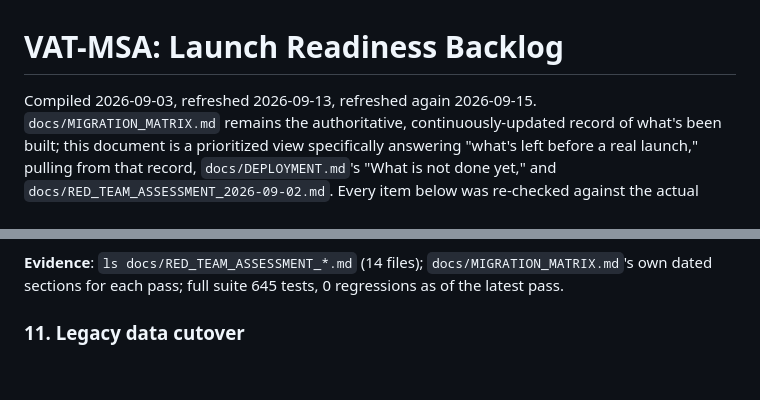
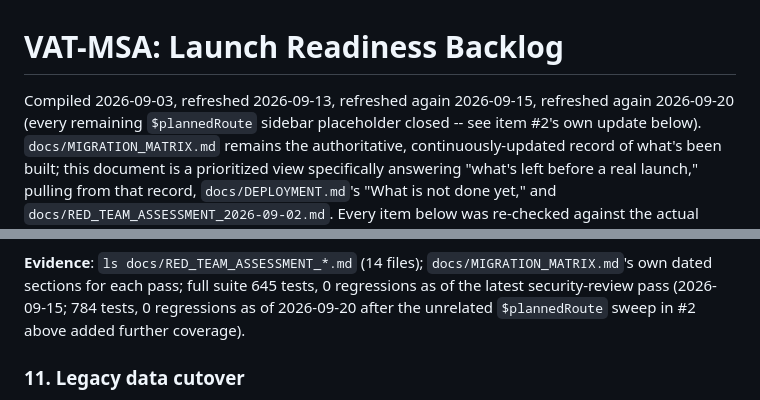
Before and after one commit to pigeonpreception-coder/VAT---MSA, a Markdown page: php-app/docs/LAUNCH_READINESS_BACKLOG.md, 2 parts joined by grey strips. Drawn GitHub-style; blank space fills up the shorter version.

```diff
--- a/php-app/docs/LAUNCH_READINESS_BACKLOG.md
+++ b/php-app/docs/LAUNCH_READINESS_BACKLOG.md
@@ -1,6 +1,8 @@
 # VAT-MSA: Launch Readiness Backlog
 
-Compiled 2026-09-03, refreshed 2026-09-13, refreshed again 2026-09-15.
+Compiled 2026-09-03, refreshed 2026-09-13, refreshed again 2026-09-15,
+refreshed again 2026-09-20 (every remaining `$plannedRoute` sidebar
+placeholder closed -- see item #2's own update below).
 `docs/MIGRATION_MATRIX.md`
 remains the authoritative, continuously-updated record of what's been
 built; this document is a prioritized view specifically answering "what's
@@ -274,7 +310,9 @@ item was tracking as of 2026-09-13 is closed.
 
 **Evidence**: `ls docs/RED_TEAM_ASSESSMENT_*.md` (14 files);
 `docs/MIGRATION_MATRIX.md`'s own dated sections for each pass; full suite
-645 tests, 0 regressions as of the latest pass.
+645 tests, 0 regressions as of the latest security-review pass (2026-09-15;
+784 tests, 0 regressions as of 2026-09-20 after the unrelated
+`$plannedRoute` sweep in #2 above added further coverage).
 
 ### 11. Legacy data cutover
 **Status: Blocked on the legacy system's actual data being made
```
Also changed, not shown: other parts of php-app/docs/LAUNCH_READINESS_BACKLOG.md (+48 -3 lines).
